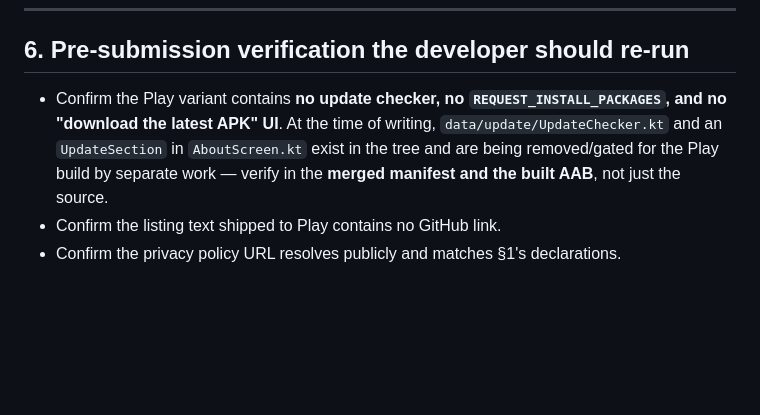
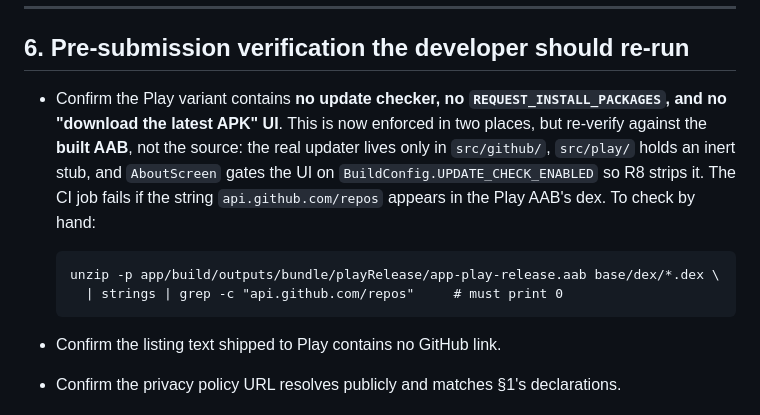
Before and after one commit to frank-blueview-ai/Blue-View-Ai-Weather, a Markdown page: android/PLAY_LISTING.md, the part around the change. Rendered like a GitHub page; blank space fills up the shorter version.

Commit message:
docs: correct Play submission notes to match shipped code
The listing doc was drafted while the manifest change was still in flight, so it
described a state that no longer exists: it said the updater was 'being removed by
separate work' and that ACCESS_FINE_LOCATION was still declared. Both are done —
the updater lives only in src/github/ and only COARSE ships.

```diff
--- a/android/PLAY_LISTING.md
+++ b/android/PLAY_LISTING.md
@@ -371,9 +371,13 @@ Legend: 🔒 = **irreversible or effectively permanent**.
 ## 6. Pre-submission verification the developer should re-run
 
 - Confirm the Play variant contains **no update checker, no `REQUEST_INSTALL_PACKAGES`,
-  and no "download the latest APK" UI**. At the time of writing,
-  `data/update/UpdateChecker.kt` and an `UpdateSection` in `AboutScreen.kt` exist in
-  the tree and are being removed/gated for the Play build by separate work — verify
-  in the **merged manifest and the built AAB**, not just the source.
+  and no "download the latest APK" UI**. This is now enforced in two places, but
+  re-verify against the **built AAB**, not the source: the real updater lives only in
+  `src/github/`, `src/play/` holds an inert stub, and `AboutScreen` gates the UI on
+  `BuildConfig.UPDATE_CHECK_ENABLED` so R8 strips it. The CI job fails if the string
+  `api.github.com/repos` appears in the Play AAB's dex. To check by hand:
+
+      unzip -p app/build/outputs/bundle/playRelease/app-play-release.aab base/dex/*.dex \
+        | strings | grep -c "api.github.com/repos"     # must print 0
 - Confirm the listing text shipped to Play contains no GitHub link.
 - Confirm the privacy policy URL resolves publicly and matches §1's declarations.
```
